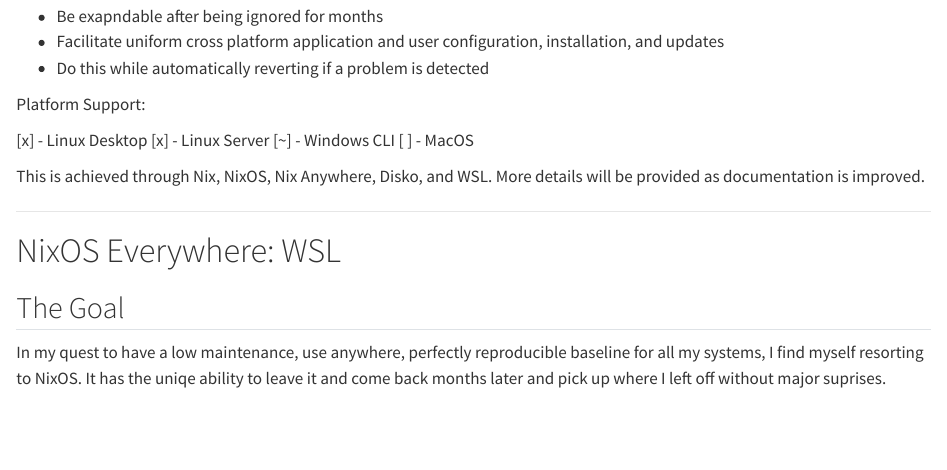
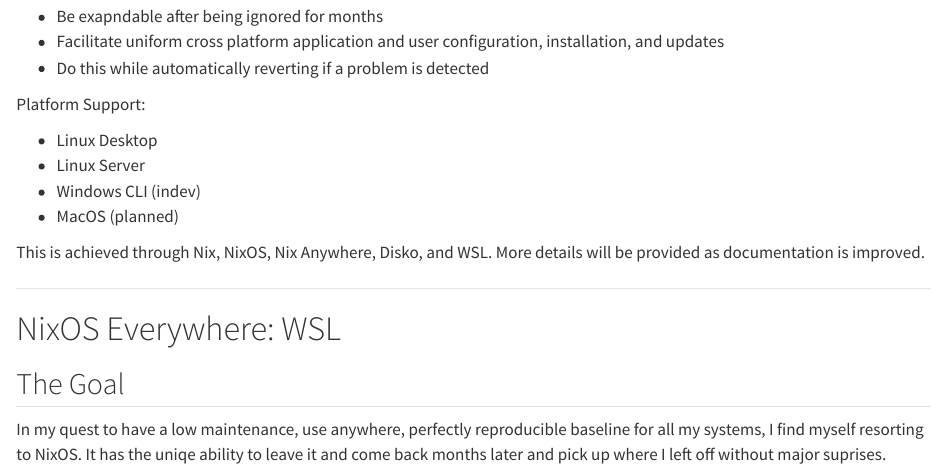
Before and after one commit to freylint/twoat, a Quarto document (docs/index.qmd): the page in a window 1100 px wide, from 130 px down. Rendered offline with R 4.5, knitr and Pandoc in place of Quarto, with nearby package versions; long lines of code are wrapped.

Commit message:
Fix formatting of platform support array.

```diff
--- a/docs/index.qmd
+++ b/docs/index.qmd
@@ -19,10 +19,10 @@
 
 Platform Support:
 
-[x] - Linux Desktop
-[x] - Linux Server
-[~] - Windows CLI
-[ ] - MacOS
+- Linux Desktop
+- Linux Server
+- Windows CLI (indev)
+- MacOS (planned)
 
 This is achieved through Nix, NixOS, Nix Anywhere, Disko, and WSL.
 More details will be provided as documentation is improved.
```
